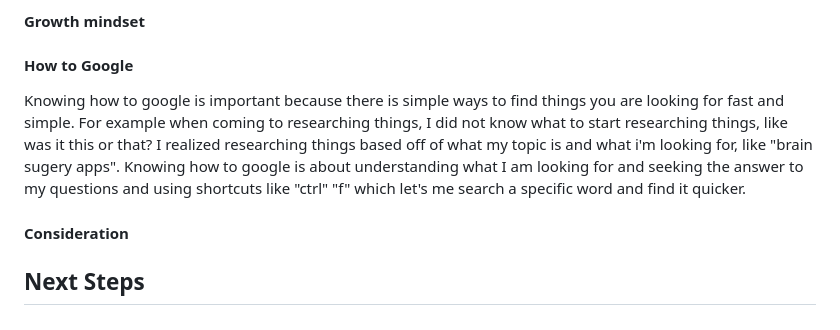
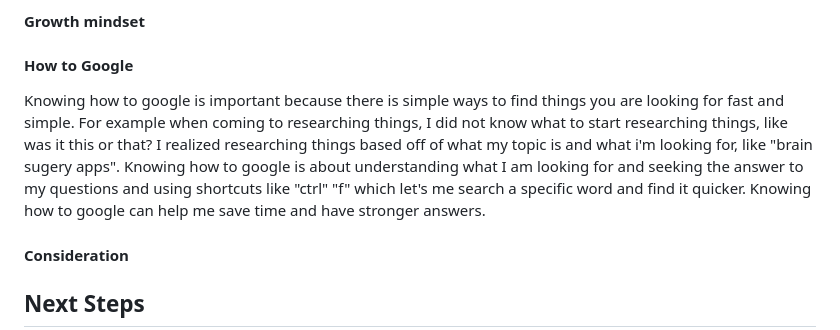
Before and after one commit to michellel7435/sep10-freedom-project, a Markdown page: blog/entry02.md, the part around the change. GitHub-like rendering.

```diff
--- a/blog/entry02.md
+++ b/blog/entry02.md
@@ -25,7 +25,7 @@ Hardware technologies such as tools that gives us a visual on how neuroendoscopy
 
 
 #### How to Google
-Knowing how to google is important because there is simple ways to find things you are looking for fast and simple. For example when coming to researching things, I did not know what to start researching things, like was it this or that? I realized researching things based off of what my topic is and what i'm looking for, like "brain sugery apps". Knowing how to google is about understanding what I am looking for and seeking the answer to my questions and using shortcuts like "ctrl" "f" which let's me search a specific word and find it quicker.
+Knowing how to google is important because there is simple ways to find things you are looking for fast and simple. For example when coming to researching things, I did not know what to start researching things, like was it this or that? I realized researching things based off of what my topic is and what i'm looking for, like "brain sugery apps". Knowing how to google is about understanding what I am looking for and seeking the answer to my questions and using shortcuts like "ctrl" "f" which let's me search a specific word and find it quicker. Knowing how to google can help me save time and have stronger answers.
 
 #### Consideration
 
```
